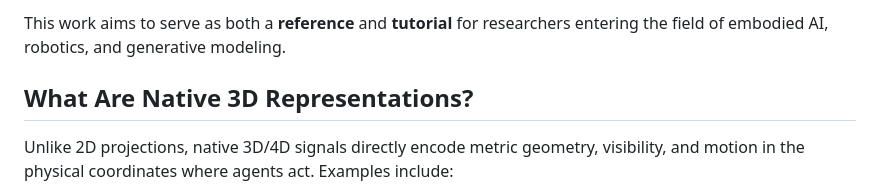
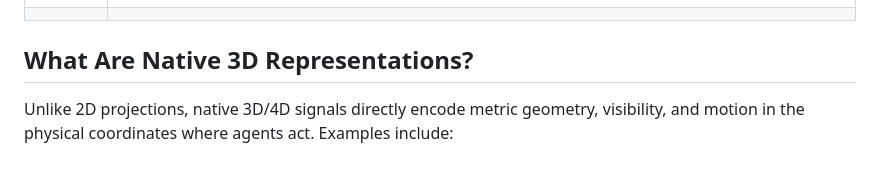
Before and after one commit to worldbench/survey, a Markdown page: README.md, the part around the change printed below. Drawn GitHub-style; blank space fills up the shorter version.

```diff
--- a/README.md
+++ b/README.md
@@ -74,6 +74,4 @@ If you find this work helpful for your research, please kindly consider citing o
 | | |
-
-This work aims to serve as both a **reference** and **tutorial** for researchers entering the field of embodied AI, robotics, and generative modeling.
 
 
 ## What Are Native 3D Representations?
```
Also changed, not shown: other parts of README.md (+1 -1 lines).
